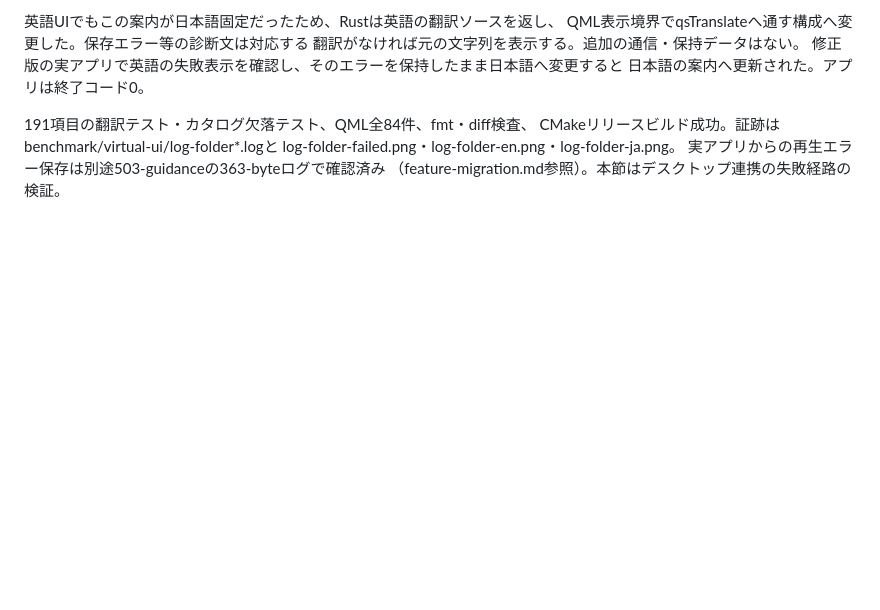
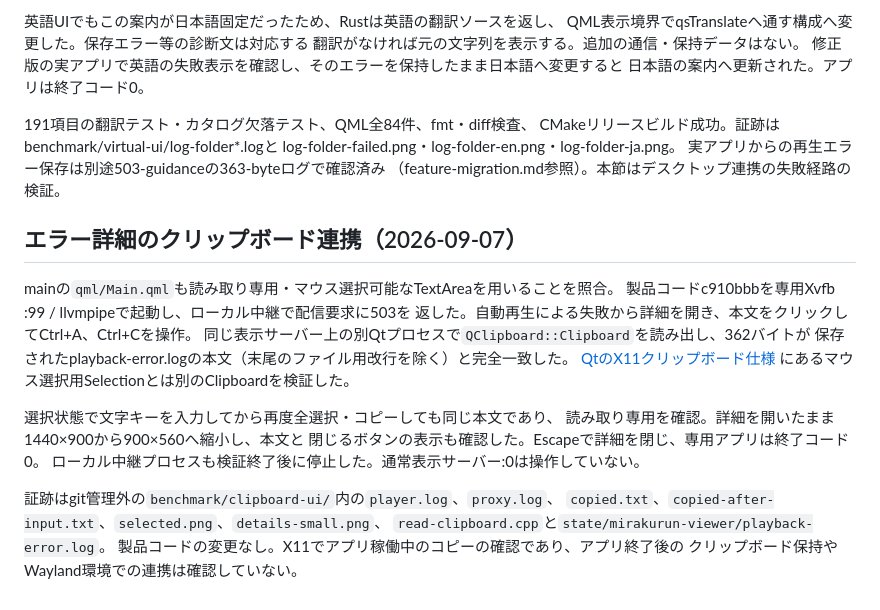
Before and after one commit to ouvill/NagameTV, a Markdown page: docs/error-log-migration.md, the part around the change. Drawn GitHub-style; blank space fills up the shorter version.

Commit message:
docs(ui): verify error detail clipboard transfer on X11

```diff
--- a/docs/error-log-migration.md
+++ b/docs/error-log-migration.md
@@ -49,3 +49,24 @@ CMakeリリースビルド成功。証跡はbenchmark/virtual-ui/log-folder*.log
 log-folder-failed.png・log-folder-en.png・log-folder-ja.png。
 実アプリからの再生エラー保存は別途503-guidanceの363-byteログで確認済み
 （feature-migration.md参照）。本節はデスクトップ連携の失敗経路の検証。
+
+## エラー詳細のクリップボード連携（2026-09-07）
+
+mainの`qml/Main.qml`も読み取り専用・マウス選択可能なTextAreaを用いることを照合。
+製品コードc910bbbを専用Xvfb :99 / llvmpipeで起動し、ローカル中継で配信要求に503を
+返した。自動再生による失敗から詳細を開き、本文をクリックしてCtrl+A、Ctrl+Cを操作。
+同じ表示サーバー上の別Qtプロセスで`QClipboard::Clipboard`を読み出し、362バイトが
+保存されたplayback-error.logの本文（末尾のファイル用改行を除く）と完全一致した。
+[QtのX11クリップボード仕様](https://doc.qt.io/qt-6/qclipboard.html#notes-for-x11-users)
+にあるマウス選択用Selectionとは別のClipboardを検証した。
+
+選択状態で文字キーを入力してから再度全選択・コピーしても同じ本文であり、
+読み取り専用を確認。詳細を開いたまま1440×900から900×560へ縮小し、本文と
+閉じるボタンの表示も確認した。Escapeで詳細を閉じ、専用アプリは終了コード0。
+ローカル中継プロセスも検証終了後に停止した。通常表示サーバー:0は操作していない。
+
+証跡はgit管理外の`benchmark/clipboard-ui/`内の`player.log`、`proxy.log`、
+`copied.txt`、`copied-after-input.txt`、`selected.png`、`details-small.png`、
+`read-clipboard.cpp`と`state/mirakurun-viewer/playback-error.log`。
+製品コードの変更なし。X11でアプリ稼働中のコピーの確認であり、アプリ終了後の
+クリップボード保持やWayland環境での連携は確認していない。
```
Also changed, not shown: docs/feature-migration.md (+2 -2 lines).
